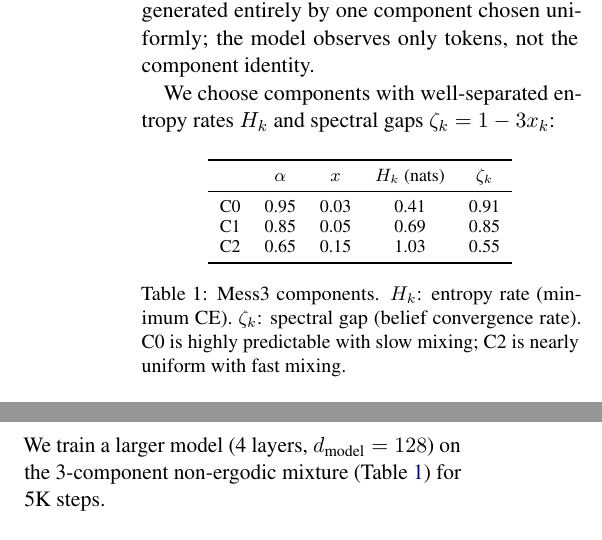
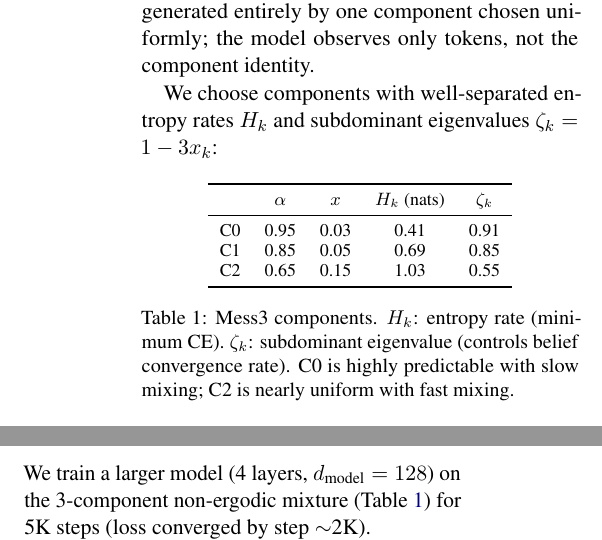
Before and after one commit to seonglae/mats-mess3, a LaTeX paper (paper/main.tex, which reads paper/sections/results.tex, paper/sections/setup.tex): two parts of the columns of pages 2 and 3 of 6, joined at a grey line, cut so that both start at the same text. Compiled offline with pdfLaTeX.

Commit message:
paper: fix terminology (spectral gap→eigenvalue), align step counts, add repo URL

```diff
--- a/paper/sections/results.tex
+++ b/paper/sections/results.tex
@@ -20,7 +20,7 @@ Over training, effective dimensionality (95\% CEV) decreases monotonically from
 
 \subsection{Phase 2: Non-Ergodic Mixture}
 
-We train a larger model (4 layers, $d_{\text{model}} = 128$) on the 3-component non-ergodic mixture (Table~\ref{tab:components}) for 5K steps.
+We train a larger model (4 layers, $d_{\text{model}} = 128$) on the 3-component non-ergodic mixture (Table~\ref{tab:components}) for 5K steps (loss converged by step $\sim$2K).
 
 \subsubsection{Belief Regression}
 
--- a/paper/sections/setup.tex
+++ b/paper/sections/setup.tex
@@ -4,7 +4,7 @@
 
 We construct $K$ Mess3 processes with distinct parameters $\{(\alpha_k, x_k)\}_{k=1}^K$. Each training sequence is generated entirely by one component chosen uniformly; the model observes only tokens, not the component identity.
 
-We choose components with well-separated entropy rates $H_k$ and spectral gaps $\zeta_k = 1-3x_k$:
+We choose components with well-separated entropy rates $H_k$ and subdominant eigenvalues $\zeta_k = 1-3x_k$:
 
 \begin{table}[h]
 \centering
@@ -18,7 +18,7 @@ C1 & 0.85 & 0.05 & 0.69 & 0.85 \\
 C2 & 0.65 & 0.15 & 1.03 & 0.55 \\
 \bottomrule
 \end{tabular}
-\caption{Mess3 components. $H_k$: entropy rate (minimum CE). $\zeta_k$: spectral gap (belief convergence rate). C0 is highly predictable with slow mixing; C2 is nearly uniform with fast mixing.}
+\caption{Mess3 components. $H_k$: entropy rate (minimum CE). $\zeta_k$: subdominant eigenvalue (controls belief convergence rate). C0 is highly predictable with slow mixing; C2 is nearly uniform with fast mixing.}
 \label{tab:components}
 \end{table}
 
```
Also changed, not shown: paper/sections/appendix.tex (+1 -1 lines), paper/sections/background.tex (+1 -1 lines), paper/sections/predictions.tex (+1 -1 lines), paper/main.pdf, paper/sections/results.tex (2 more changed lines), paper/sections/setup.tex (2 more changed lines), 1 other file.
